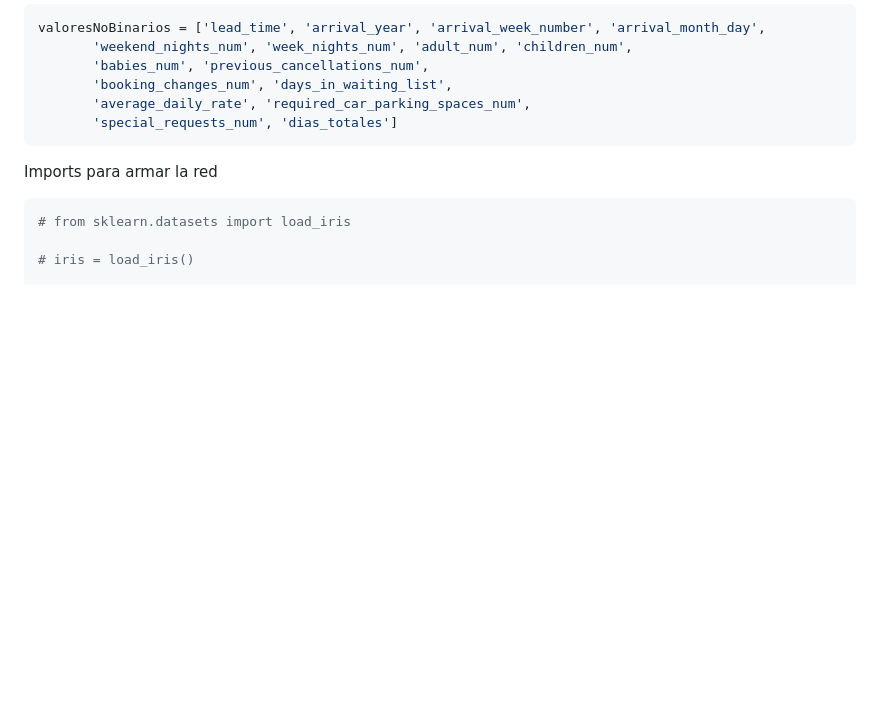
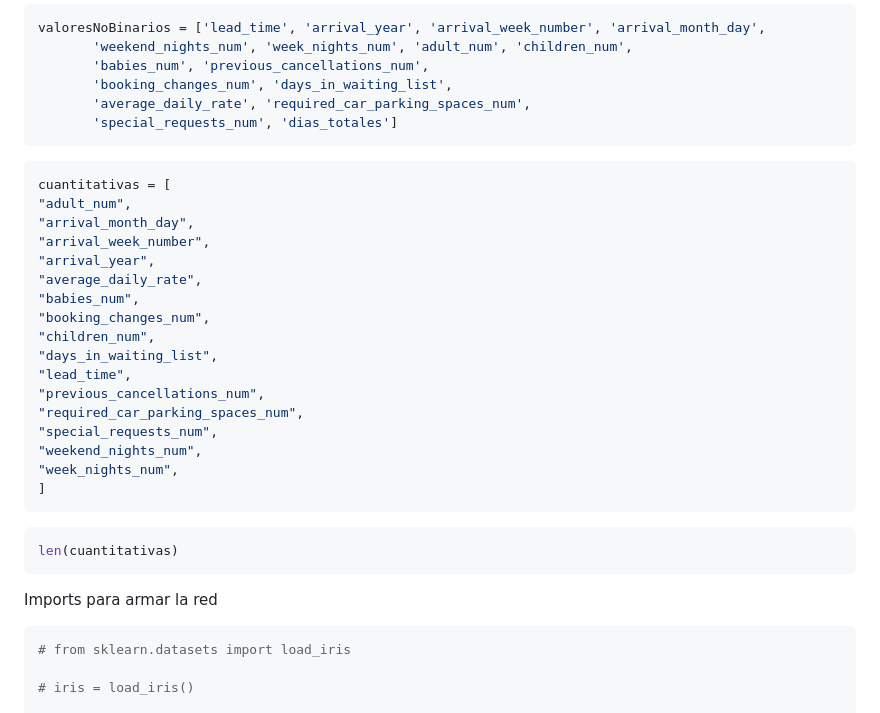
Before and after one commit to Los-persistentes-de-Pearson/7506R-1C2023-GRUPO09, a Markdown page: checkpoint4.md, the part around the change printed below. GitHub-like rendering; blank space fills up the shorter version.

````diff
--- a/checkpoint4.md
+++ b/checkpoint4.md
@@ -137,6 +137,30 @@ valoresNoBinarios = ['lead_time', 'arrival_year', 'arrival_week_number', 'arriva
        'special_requests_num', 'dias_totales']
 ```
 
+```python
+cuantitativas = [
+"adult_num",
+"arrival_month_day",
+"arrival_week_number",
+"arrival_year",
+"average_daily_rate",
+"babies_num",
+"booking_changes_num",
+"children_num",
+"days_in_waiting_list",
+"lead_time",
+"previous_cancellations_num",
+"required_car_parking_spaces_num",
+"special_requests_num",
+"weekend_nights_num",
+"week_nights_num",
+]
+```
+
+```python
+len(cuantitativas)
+```
+
 Imports para armar la red
 
 ```python
````
Also changed, not shown: other parts of checkpoint4.md (+22 -11 lines).
